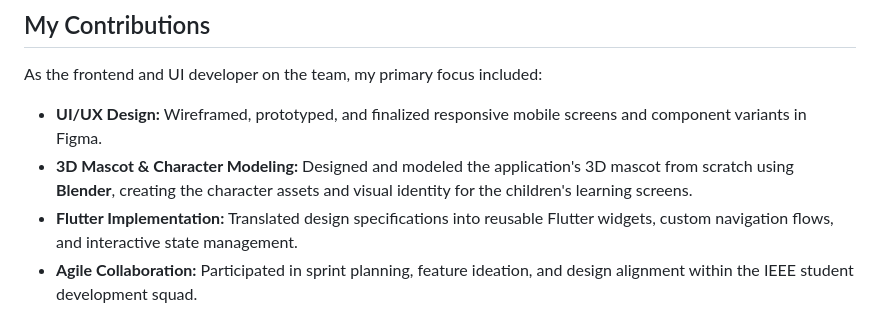
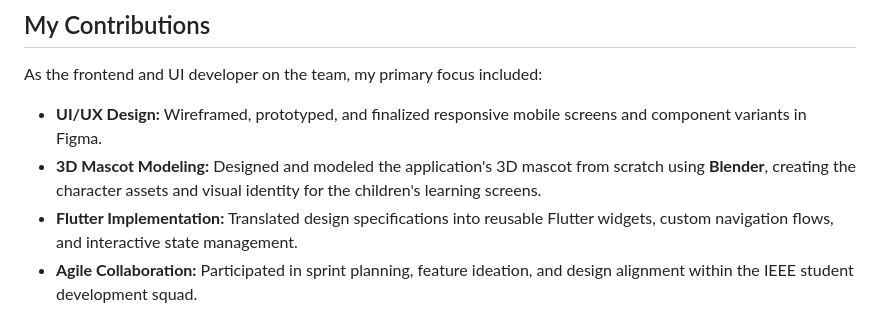
Before and after one commit to cre1na/MiniMind-Frontend, a Markdown page: README.md, the part around the change. GitHub-like rendering.

```diff
--- a/README.md
+++ b/README.md
@@ -10,7 +10,7 @@ Developed collaboratively within the **IEEE Student Branch** by a cross-function
 
 As the frontend and UI developer on the team, my primary focus included:
 - **UI/UX Design:** Wireframed, prototyped, and finalized responsive mobile screens and component variants in Figma.
-- **3D Mascot & Character Modeling:** Designed and modeled the application's 3D mascot from scratch using **Blender**, creating the character assets and visual identity for the children's learning screens.
+- **3D Mascot Modeling:** Designed and modeled the application's 3D mascot from scratch using **Blender**, creating the character assets and visual identity for the children's learning screens.
 - **Flutter Implementation:** Translated design specifications into reusable Flutter widgets, custom navigation flows, and interactive state management.
 - **Agile Collaboration:** Participated in sprint planning, feature ideation, and design alignment within the IEEE student development squad.
 
```
